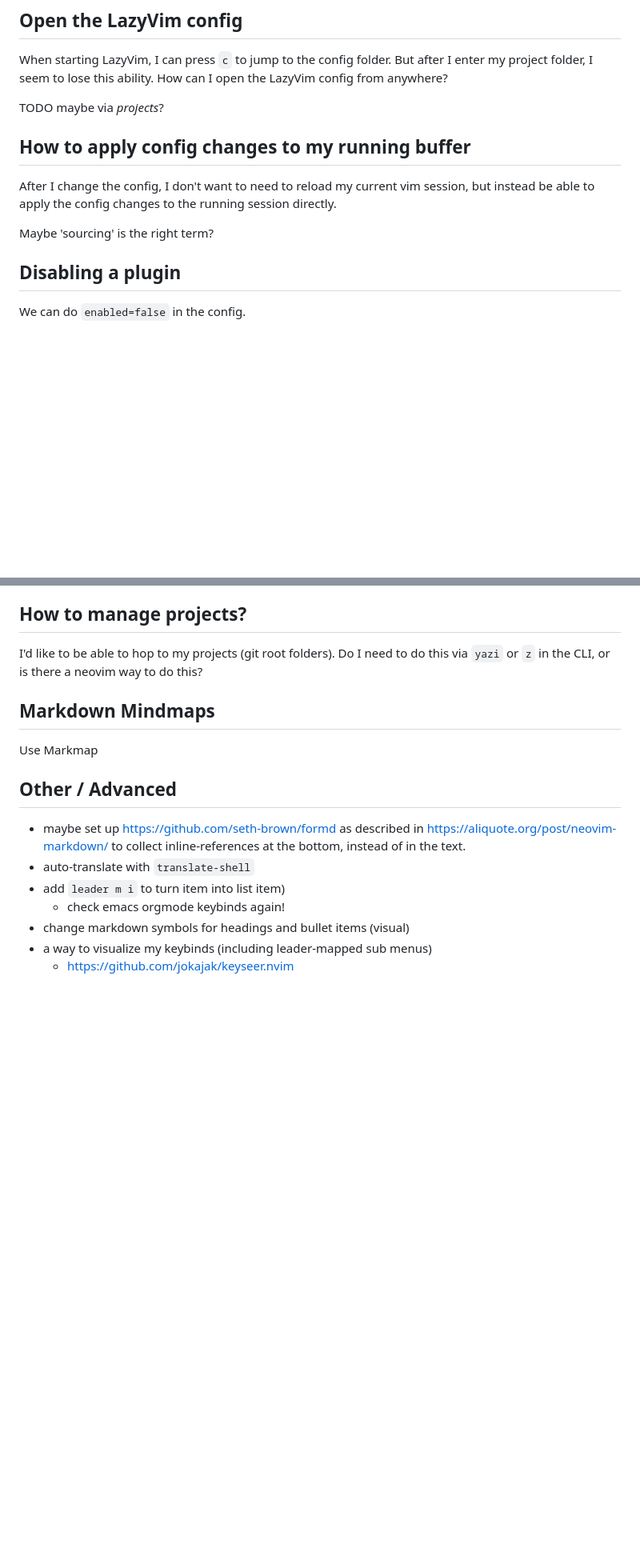
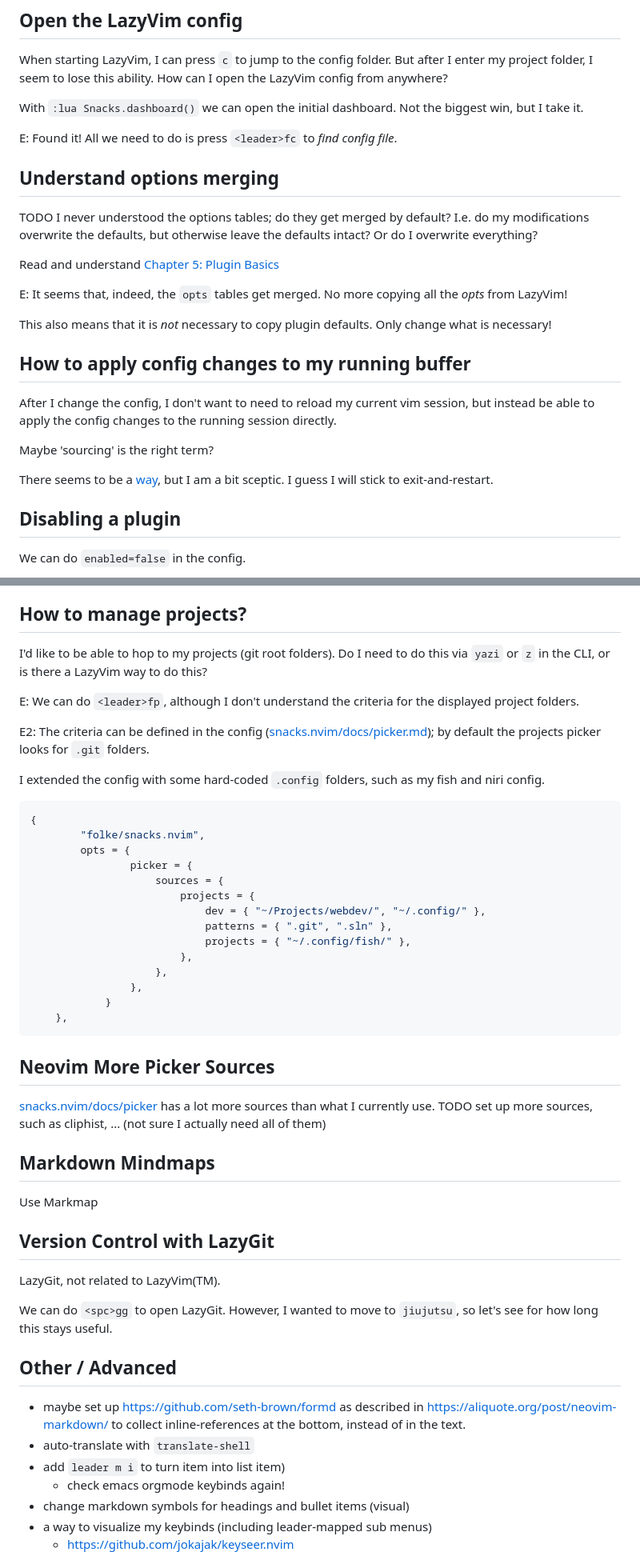
Before and after one commit to altgans/altgans.github.io, a Markdown page: src/posts/neovim-setup.md, 2 parts joined by grey strips. Shown at 80% size. Drawn GitHub-style; blank space fills up the shorter version.

Commit message:
Describe opt merges

````diff
--- a/src/posts/neovim-setup.md
+++ b/src/posts/neovim-setup.md
@@ -113,7 +118,30 @@ But after I enter my project folder,
 I seem to lose this ability.
 How can I open the LazyVim config from anywhere?
 
-TODO maybe via _projects_?
+With `:lua Snacks.dashboard()` we can open the initial dashboard.
+Not the biggest win,
+but I take it.
+
+E: Found it!
+All we need to do is press `<leader>fc` to _find config file_.
+
+## Understand options merging
+
+TODO I never understood the options tables;
+do they get merged by default?
+I.e. do my modifications overwrite the defaults,
+but otherwise leave the defaults intact?
+Or do I overwrite everything?
+
+Read and understand [Chapter 5: Plugin Basics](https://lazyvim-ambitious-devs.phillips.codes/course/chapter-5/#_customizing_mini_files_options)
+
+E: It seems that,
+indeed,
+the `opts` tables get merged.
+No more copying all the _opts_ from LazyVim!
+
+This also means that it is _not_ necessary to copy plugin defaults.
+Only change what is necessary!
 
 ## How to apply config changes to my running buffer
 
@@ -122,6 +150,10 @@ I don't want to need to reload my current vim session,
 but instead be able to apply the config changes to the running session directly.
 
 Maybe 'sourcing' is the right term?
+
+There seems to be a [way](https://github.com/folke/lazy.nvim/issues/445),
+but I am a bit sceptic.
+I guess I will stick to exit-and-restart.
 
 ## Disabling a plugin
 
@@ -548,11 +589,54 @@ where I insert the preview of that weeks calendar.
 
 I'd like to be able to hop to my projects (git root folders).
 Do I need to do this via `yazi` or `z` in the CLI,
-or is there a neovim way to do this?
+or is there a LazyVim way to do this?
+
+E: We can do `<leader>fp`,
+although I don't understand the criteria for the displayed project folders.
+
+E2: The criteria can be defined in the config ([snacks.nvim/docs/picker.md](https://github.com/folke/snacks.nvim/blob/main/docs/picker.md#projects));
+by default the projects picker looks for `.git` folders.
+
+I extended the config with some hard-coded `.config` folders,
+such as my fish and niri config.
+
+```lua
+{
+        "folke/snacks.nvim",
+        opts = {
+                picker = {
+                    sources = {
+                        projects = {
+                            dev = { "~/Projects/webdev/", "~/.config/" },
+                            patterns = { ".git", ".sln" },
+                            projects = { "~/.config/fish/" },
+                        },
+                    },
+                },
+            }
+    },
+```
+
+
+## Neovim More Picker Sources
+
+[snacks.nvim/docs/picker](https://github.com/folke/snacks.nvim/blob/main/docs/picker.md#-sources) has a lot more sources than what I currently use.
+TODO set up more sources,
+such as cliphist, ...
+(not sure I actually need all of them)
 
 ## Markdown Mindmaps
 
 Use Markmap
+
+## Version Control with LazyGit
+
+LazyGit, not related to LazyVim(TM).
+
+We can do `<spc>gg` to open LazyGit.
+However,
+I wanted to move to `jiujutsu`,
+so let's see for how long this stays useful.
 
 ## Other / Advanced
 
````
Also changed, not shown: other parts of src/posts/neovim-setup.md (+15 -1 lines), src/posts/linux-setup.md (+4 -0 lines).
